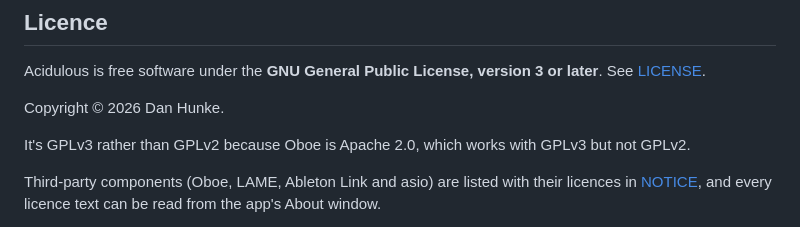
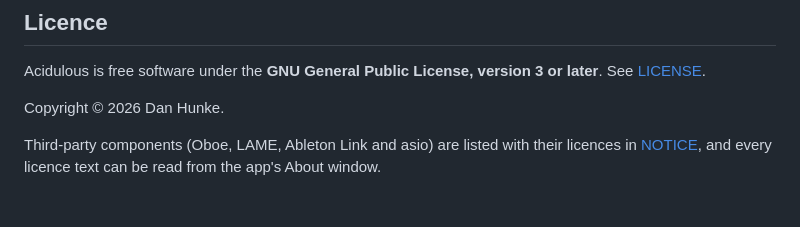
Before and after one commit to roge-rm/Acidulous, a Markdown page: README.md, the part around the change. GitHub-like rendering; blank space fills up the shorter version.

```diff
--- a/README.md
+++ b/README.md
@@ -214,9 +214,6 @@ or later**. See [LICENSE](LICENSE).
 
 Copyright © 2026 Dan Hunke.
 
-It's GPLv3 rather than GPLv2 because Oboe is Apache 2.0, which works with
-GPLv3 but not GPLv2.
-
 Third-party components (Oboe, LAME, Ableton Link and asio) are listed with
 their licences in [NOTICE](NOTICE), and every licence text can be read from
 the app's About window.
```
